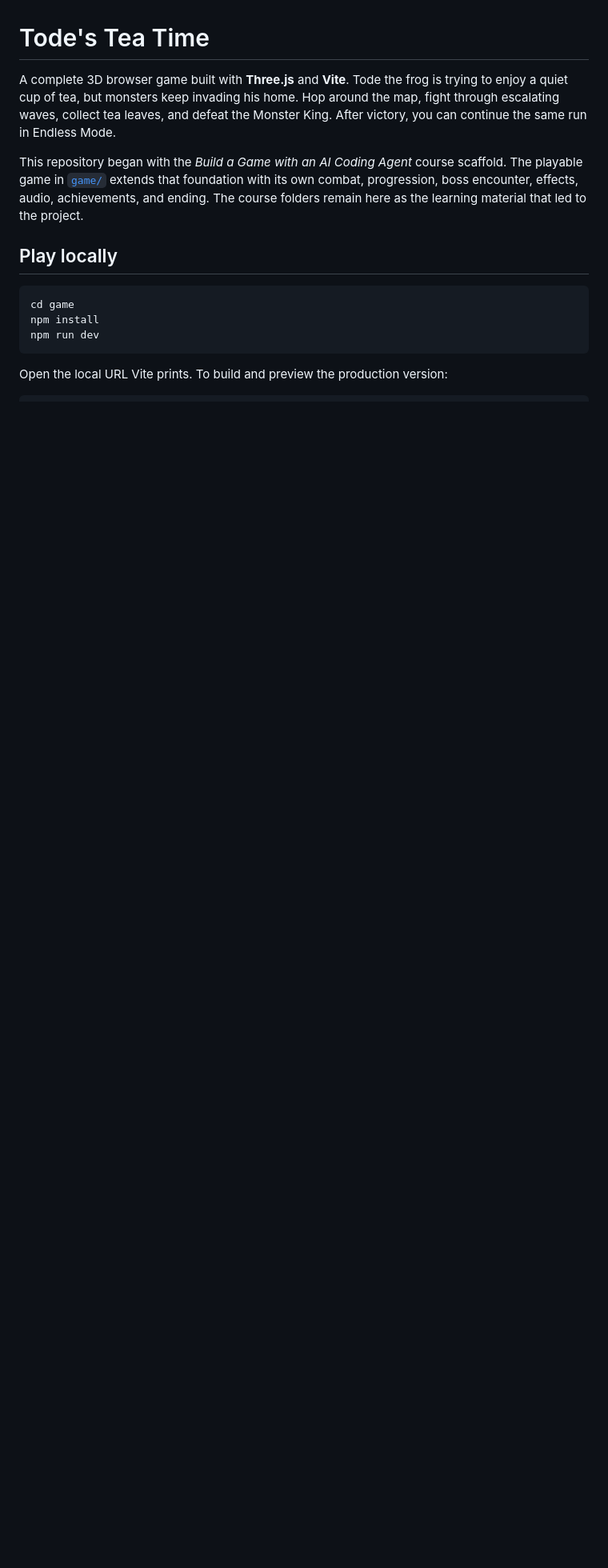
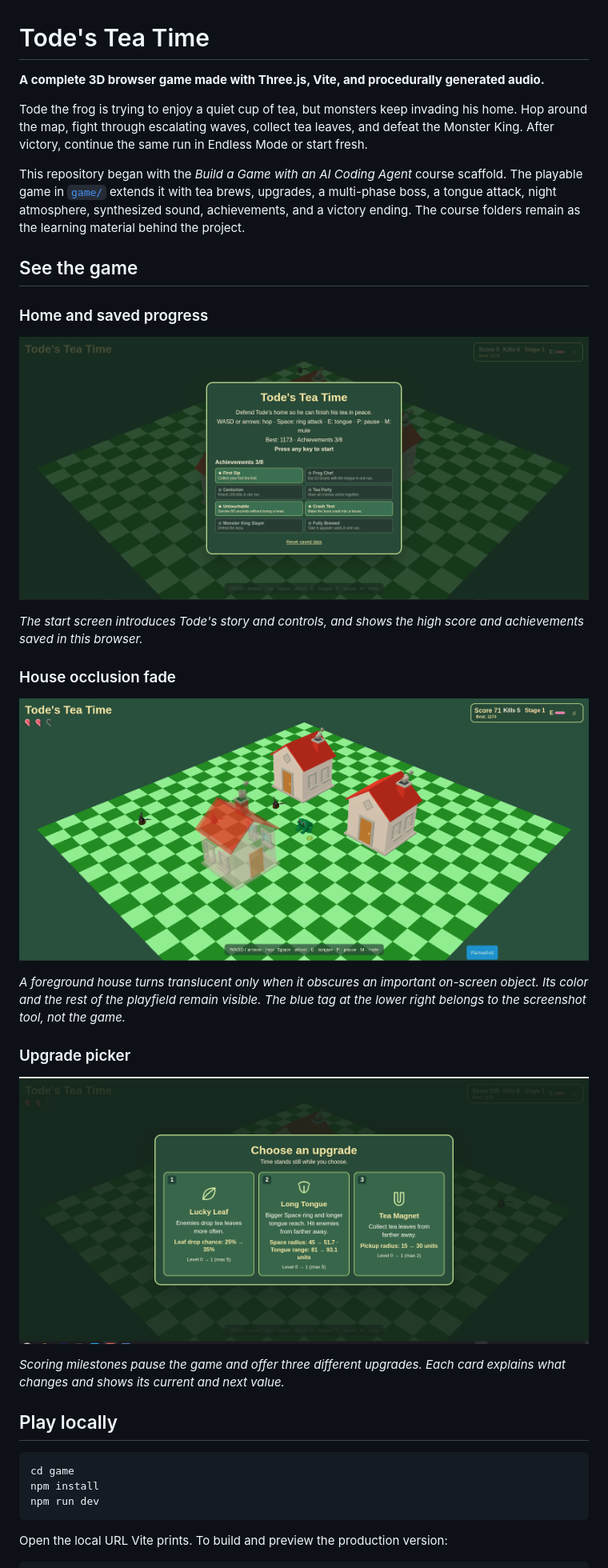
Before and after one commit to aqeelabpro/todes-tea-time, a Markdown page: README.md, the part around one of its changes. Shown at 80% size. Rendered like a GitHub page; pictures changed too: docs/screenshots/home.png (added), docs/screenshots/house-fade.png (added), docs/screenshots/upgrades.png (added); blank space fills up the shorter version.

Commit message:
Showcase Tode's Tea Time gameplay in the README
Add captioned screenshots of the start screen, house fade, and upgrade picker, and clarify the features built beyond the course scaffold.

```diff
--- a/README.md
+++ b/README.md
@@ -1,8 +1,30 @@
 # Tode's Tea Time
 
-A complete 3D browser game built with **Three.js** and **Vite**. Tode the frog is trying to enjoy a quiet cup of tea, but monsters keep invading his home. Hop around the map, fight through escalating waves, collect tea leaves, and defeat the Monster King. After victory, you can continue the same run in Endless Mode.
+**A complete 3D browser game made with Three.js, Vite, and procedurally generated audio.**
 
-This repository began with the *Build a Game with an AI Coding Agent* course scaffold. The playable game in [`game/`](game/) extends that foundation with its own combat, progression, boss encounter, effects, audio, achievements, and ending. The course folders remain here as the learning material that led to the project.
+Tode the frog is trying to enjoy a quiet cup of tea, but monsters keep invading his home. Hop around the map, fight through escalating waves, collect tea leaves, and defeat the Monster King. After victory, continue the same run in Endless Mode or start fresh.
+
+This repository began with the *Build a Game with an AI Coding Agent* course scaffold. The playable game in [`game/`](game/) extends it with tea brews, upgrades, a multi-phase boss, a tongue attack, night atmosphere, synthesized sound, achievements, and a victory ending. The course folders remain as the learning material behind the project.
+
+## See the game
+
+### Home and saved progress
+
+![Tode's Tea Time start screen with the story, controls, best score, and achievement badges](docs/screenshots/home.png)
+
+*The start screen introduces Tode's story and controls, and shows the high score and achievements saved in this browser.*
+
+### House occlusion fade
+
+![Checkerboard playfield with one foreground house faded to reveal the action behind it](docs/screenshots/house-fade.png)
+
+*A foreground house turns translucent only when it obscures an important on-screen object. Its color and the rest of the playfield remain visible. The blue tag at the lower right belongs to the screenshot tool, not the game.*
+
+### Upgrade picker
+
+![Three upgrade cards with icons, descriptions, current and new values, and level caps](docs/screenshots/upgrades.png)
+
+*Scoring milestones pause the game and offer three different upgrades. Each card explains what changes and shows its current and next value.*
 
 ## Play locally
 
```
Also changed, not shown: other parts of README.md (+1 -1 lines).
